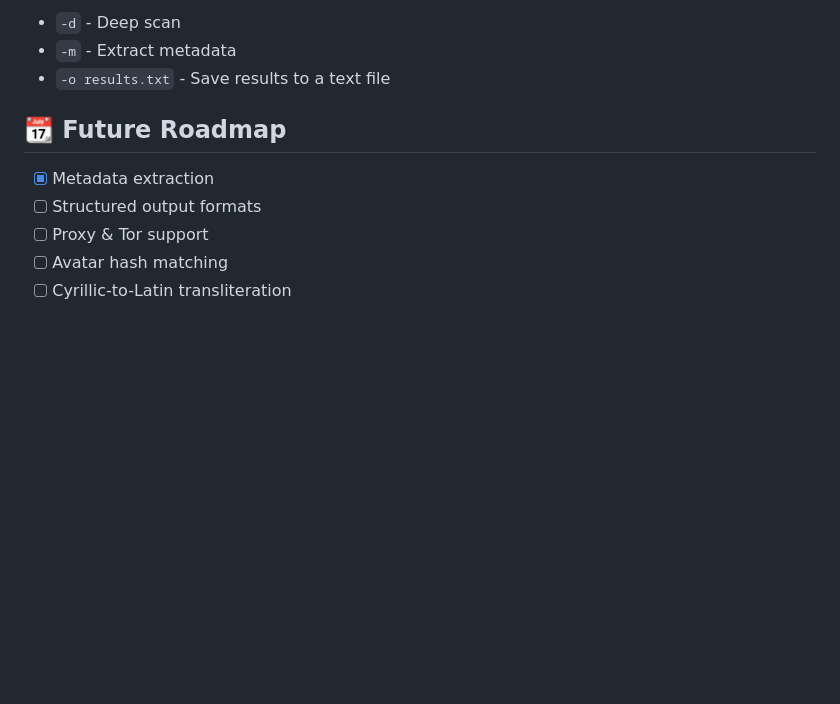
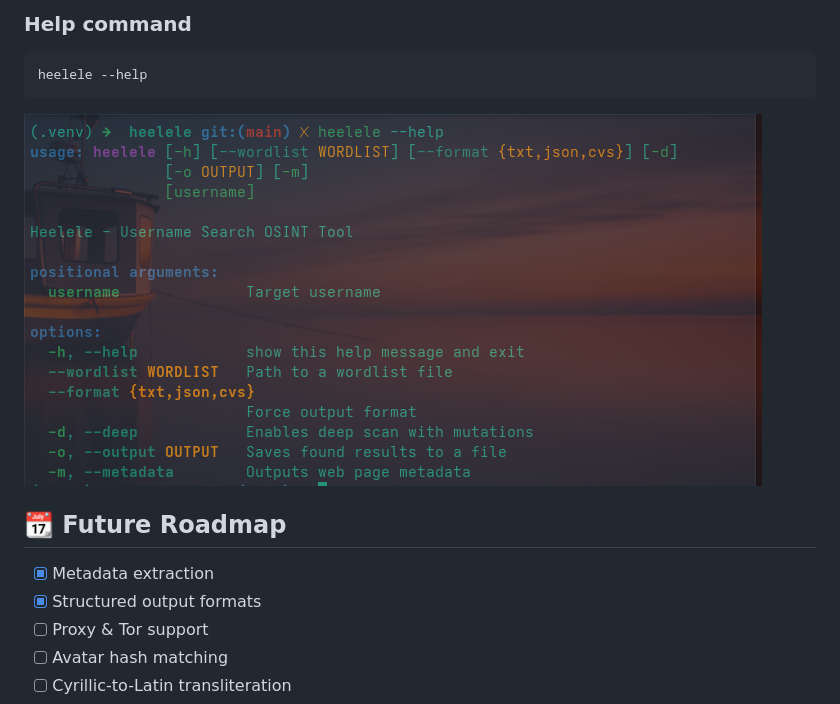
Before and after one commit to Trid147/heelele, a Markdown page: README.md, the part around one of its changes. Drawn GitHub-style; pictures changed too: assets/help.png (added); blank space fills up the shorter version.

Commit message:
feat: add structured output formats

````diff
--- a/README.md
+++ b/README.md
@@ -40,11 +54,15 @@ heelele superdude -d -m -o results.txt
 ```
-* `-d` - Deep scan
-* `-m` - Extract metadata
-* `-o results.txt` - Save results to a text file
+
+### Help command
+```bash
+heelele --help
+```
+
+![heelele](assets/help.png)
 
 ## 📆 Future Roadmap
 * [x] Metadata extraction
-* [ ] Structured output formats
+* [x] Structured output formats
 * [ ] Proxy & Tor support
 * [ ] Avatar hash matching
 * [ ] Cyrillic-to-Latin transliteration
````
Also changed, not shown: other parts of README.md (+21 -7 lines), assets/demo.png (added), 5 other files.
